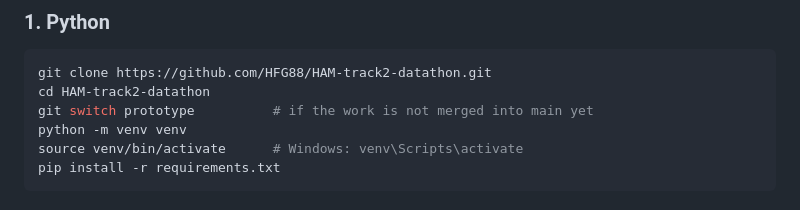
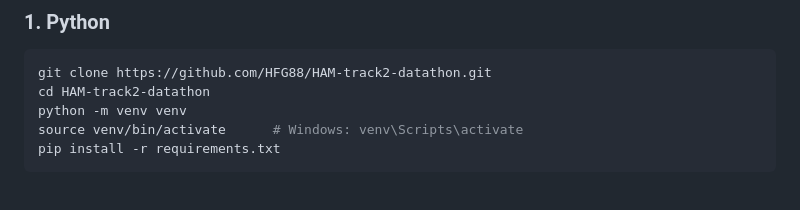
Before and after one commit to HFG88/HAM-track2-datathon, a Markdown page: README.md, the part around the change. Drawn GitHub-style.

Commit message:
README: the work is on main now
Co-Authored-By: Claude Opus 5.5 <noreply@anthropic.com>

````diff
--- a/README.md
+++ b/README.md
@@ -43,7 +43,6 @@ question (Icelandic or English)
 ```bash
 git clone https://github.com/HFG88/HAM-track2-datathon.git
 cd HAM-track2-datathon
-git switch prototype          # if the work is not merged into main yet
 python -m venv venv
 source venv/bin/activate      # Windows: venv\Scripts\activate
 pip install -r requirements.txt
````
Also changed, not shown: docs/PROTOTYPE.md (+1 -1 lines).
